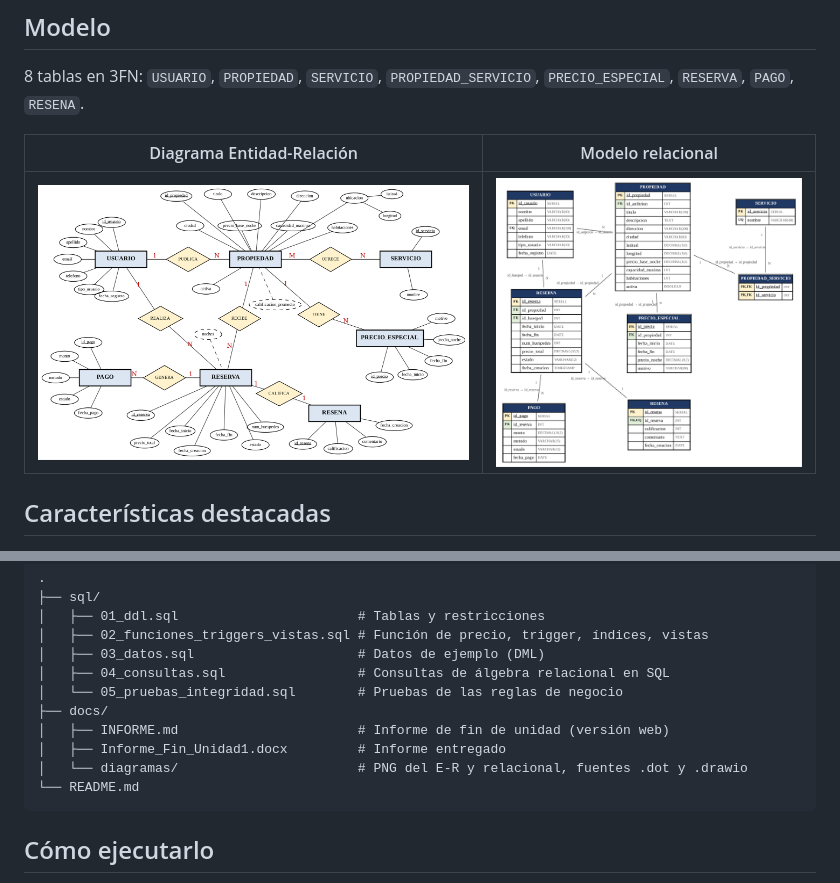
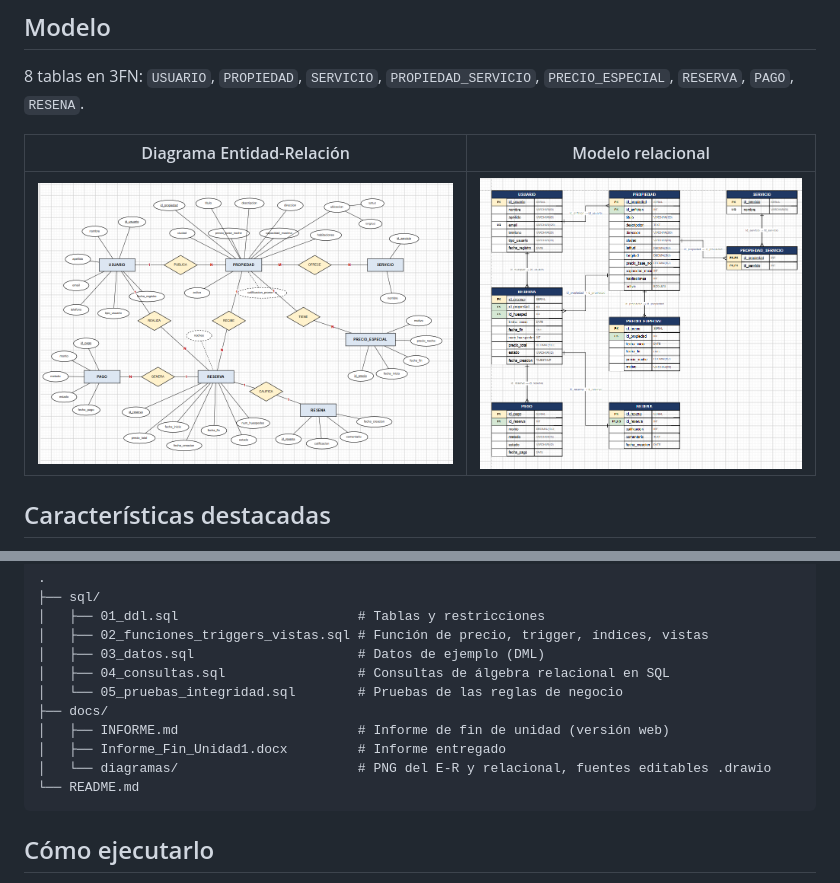
Before and after one commit to 16-01-2005/Proyecto-Final-de-Base-de-Datos, a Markdown page: README.md, 2 parts joined by grey strips. Drawn GitHub-style; pictures changed too: docs/diagramas/diagrama_er.png, docs/diagramas/modelo_relacional.png.

Commit message:
Reemplazar diagramas por los exportados de draw.io y quitar fuentes .dot obsoletas

````diff
--- a/README.md
+++ b/README.md
@@ -40,7 +40,7 @@ Base de datos relacional en **PostgreSQL 16** para gestionar propiedades en alqu
 ├── docs/
 │   ├── INFORME.md                       # Informe de fin de unidad (versión web)
 │   ├── Informe_Fin_Unidad1.docx         # Informe entregado
-│   └── diagramas/                       # PNG del E-R y relacional, fuentes .dot y .drawio
+│   └── diagramas/                       # PNG del E-R y relacional, fuentes editables .drawio
 └── README.md
 ```
 
````
Also changed, not shown: docs/INFORME.md (+1 -1 lines), 2 other files.
